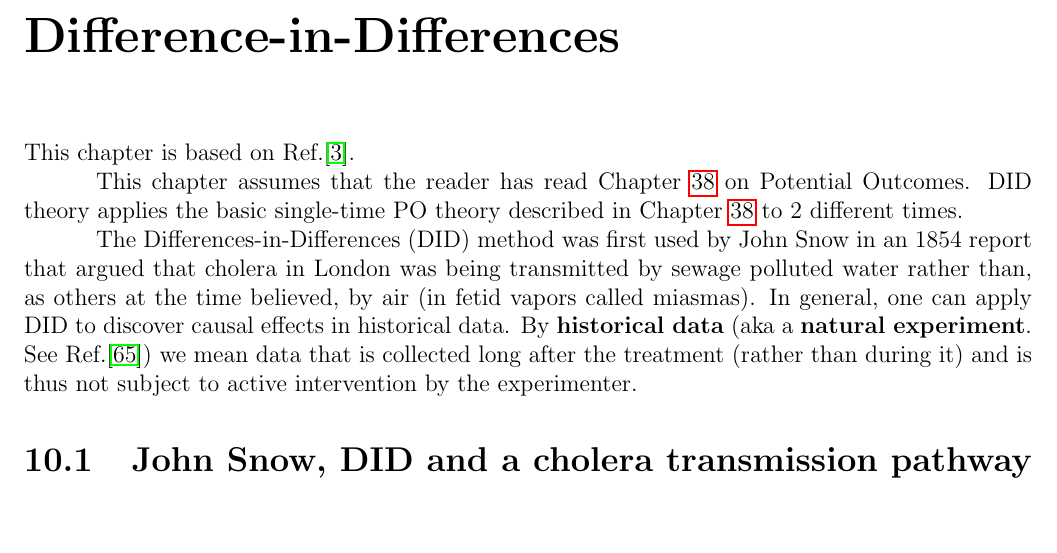
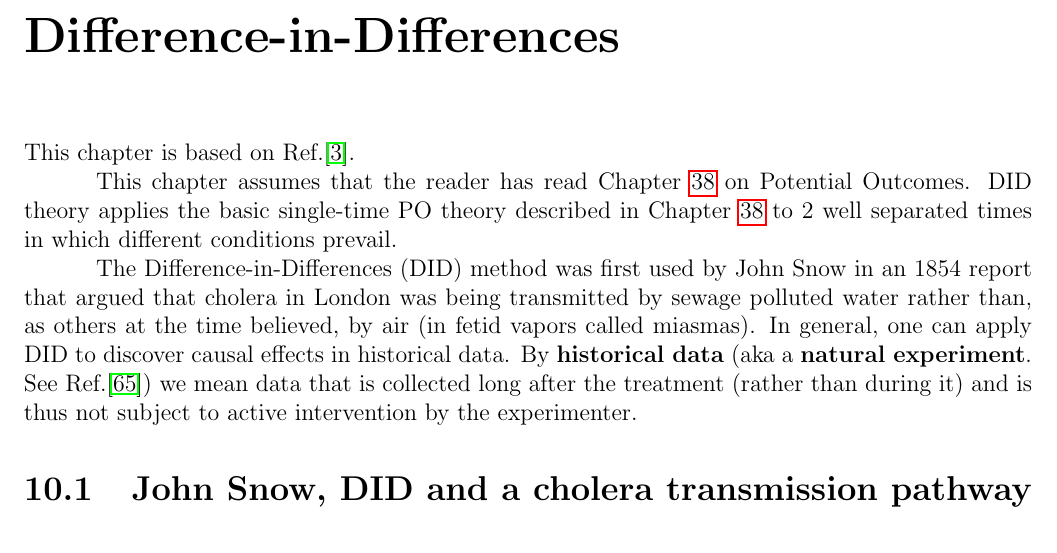
Before and after one commit to rrtucci/Bayesuvius, a LaTeX thesis (main.tex, which reads did/did.tex): part of page 63 of 281, cut so that both start at the same text. Compiled offline with pdfLaTeX.

```diff
--- a/did/did.tex
+++ b/did/did.tex
@@ -10,10 +10,13 @@
 DID theory
 applies the basic single-time
 PO theory described in Chapter \ref{ch-po}
-to 2 different times.
+to 2
+well separated times
+in which
+different conditions prevail.
 
 
-The Differences-in-Differences (DID)
+The Difference-in-Differences (DID)
 method was first used by John Snow
 in an 1854 report that
 argued that
```
Also changed, not shown: main.pdf.
